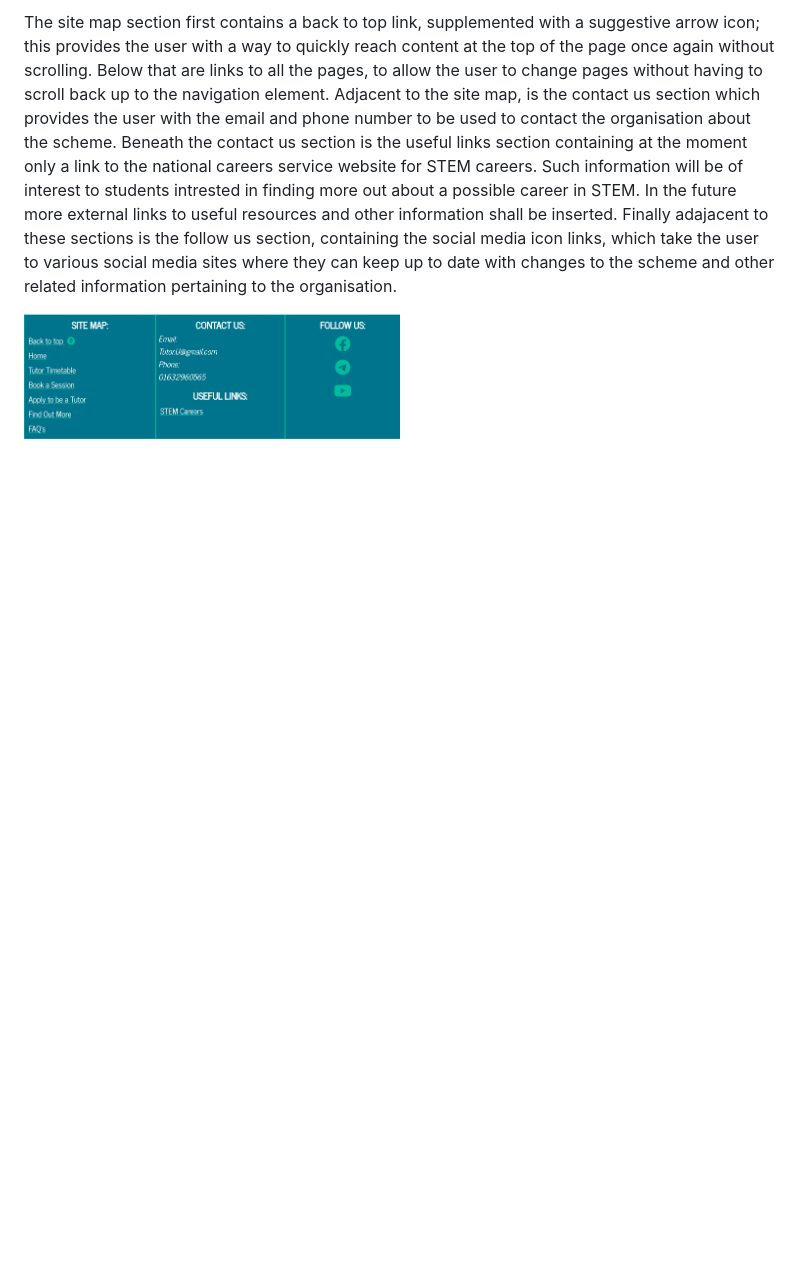
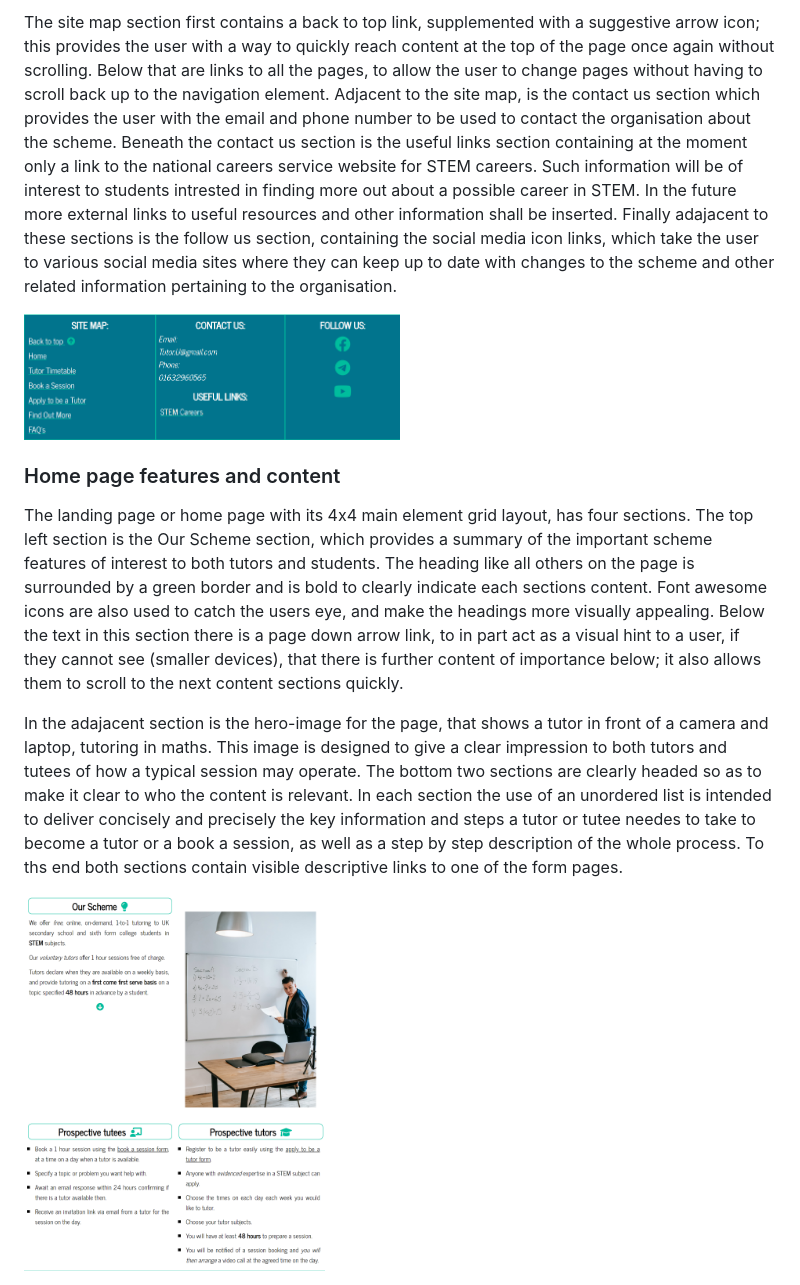
Before and after one commit to MatthewBayfield/tutor-u, a Markdown page: README.md, the part around the change. Drawn GitHub-style; pictures changed too: docs/screenshots/home_page.png (added); blank space fills up the shorter version.

Commit message:
Add the home page features section. Add home page screenshot.

```diff
--- a/README.md
+++ b/README.md
@@ -126,3 +126,10 @@ The footer differs from its initial planned design: rather than four separate fl
 The site map section first contains a back to top link, supplemented with a suggestive arrow icon; this provides the user with a way to quickly reach content at the top of the page once again without scrolling. Below that are links to all the pages, to allow  the user to change pages without having to scroll back up to the navigation element. Adjacent to the site map, is the contact us section which provides the user with the email and phone number to be used to contact the organisation about the scheme. Beneath the contact us section is the useful links section containing at the moment only a link to the national careers service website for STEM careers. Such information will be of interest to students intrested in finding more out about a possible career in STEM. In the future more external links to useful resources and other information shall be inserted. Finally adajacent to these sections is the follow us section, containing the social media icon links, which take the user to  various social media sites where they can keep up to date with changes to the scheme and other related information pertaining to the organisation.
 
 <img src="docs/screenshots/footer.png" width=50% height=50%>
+
+### Home page features and content
+The landing page or home page with its 4x4 main element grid layout, has four sections. The top left section is the Our Scheme section, which provides a summary of the important scheme features of interest to both tutors and students. The heading like all others on the page is surrounded by a green border and is bold to clearly indicate each sections content. Font awesome icons are also used to catch the users eye, and make the headings more visually appealing. Below the text in this section there is a page down arrow link, to in part act as a visual hint to a user, if they cannot see (smaller devices), that there is further content of importance below; it also allows them to scroll to the next content sections quickly.
+
+In the adajacent section is the hero-image for the page, that shows a tutor in front of a camera and laptop, tutoring in maths. This image is designed to give a clear impression to both tutors and tutees of how a typical session may operate. The bottom two sections are clearly headed so as to make it clear to who the content is relevant. In each section the use of an unordered list is intended to deliver concisely and precisely the key information and steps a tutor or tutee needes to take to become a tutor or a book a session, as well as a step by step description of the whole process. To ths end both sections contain visible descriptive links to one of the form pages.
+
+<img src="docs/screenshots/home_page.png" width=40% height=40%>
```
